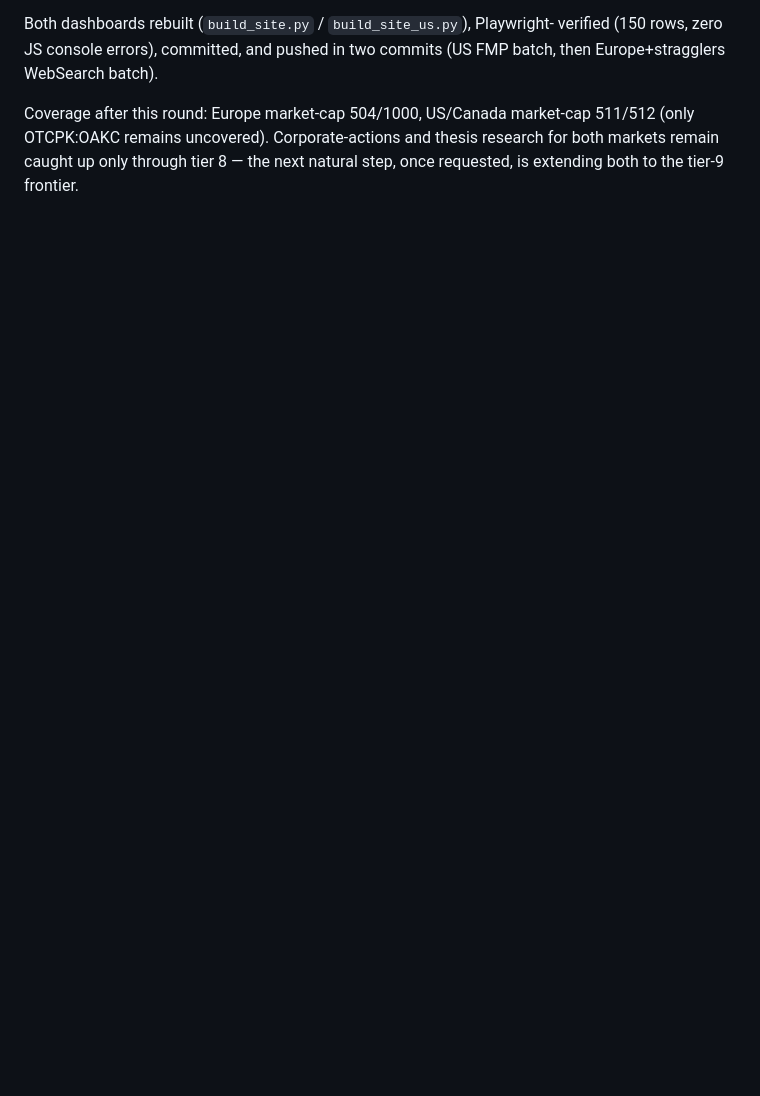
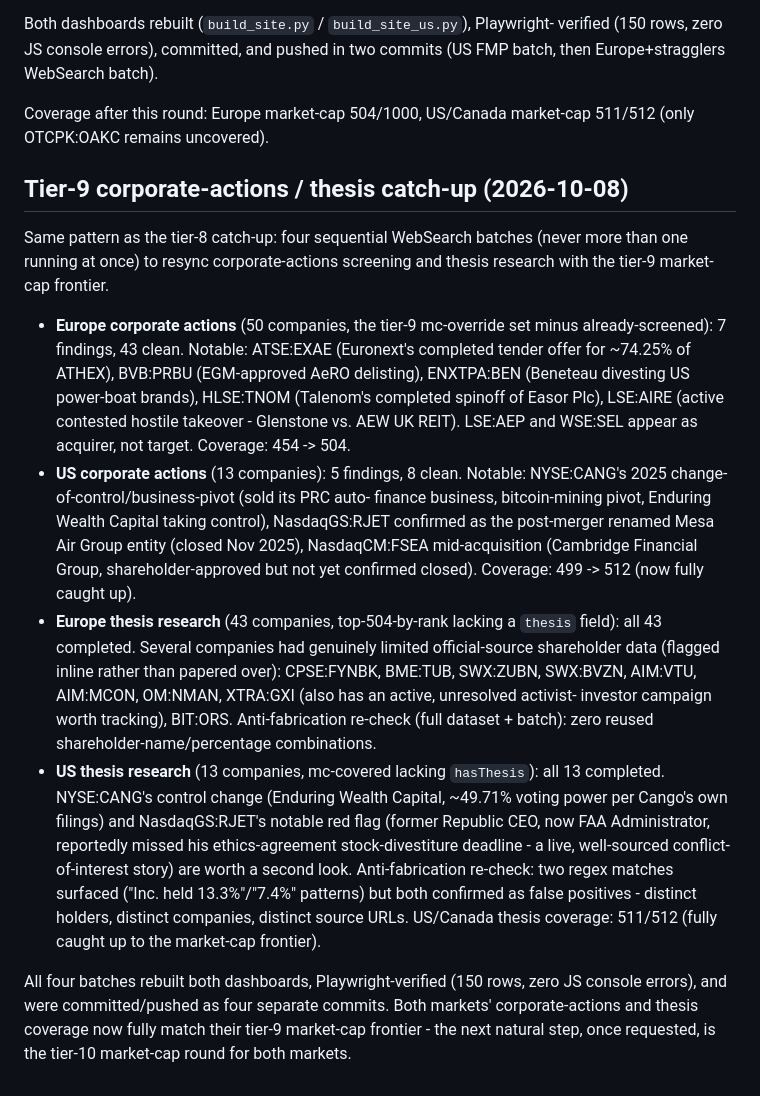
Before and after one commit to thepalazzo71-ops/financial-dashboard1, a Markdown page: docs/handoff-brief.md, the part around the change. Rendered like a GitHub page; blank space fills up the shorter version.

Commit message:
Document tier-9 corporate-actions/thesis catch-up in handoff brief
Co-Authored-By: Claude Sonnet 5 <noreply@anthropic.com>
Claude-Session: https://claude.ai/code/session_016Twij5iw9vW4szve6ctFbu

```diff
--- a/docs/handoff-brief.md
+++ b/docs/handoff-brief.md
@@ -1666,6 +1666,50 @@ verified (150 rows, zero JS console errors), committed, and pushed in two
 commits (US FMP batch, then Europe+stragglers WebSearch batch).
 
 Coverage after this round: Europe market-cap 504/1000, US/Canada market-cap
-511/512 (only OTCPK:OAKC remains uncovered). Corporate-actions and thesis
-research for both markets remain caught up only through tier 8 — the next
-natural step, once requested, is extending both to the tier-9 frontier.
+511/512 (only OTCPK:OAKC remains uncovered).
+
+## Tier-9 corporate-actions / thesis catch-up (2026-10-08)
+
+Same pattern as the tier-8 catch-up: four sequential WebSearch batches
+(never more than one running at once) to resync corporate-actions
+screening and thesis research with the tier-9 market-cap frontier.
+
+- **Europe corporate actions** (50 companies, the tier-9 mc-override set
+  minus already-screened): 7 findings, 43 clean. Notable: ATSE:EXAE
+  (Euronext's completed tender offer for ~74.25% of ATHEX), BVB:PRBU
+  (EGM-approved AeRO delisting), ENXTPA:BEN (Beneteau divesting US
+  power-boat brands), HLSE:TNOM (Talenom's completed spinoff of Easor
+  Plc), LSE:AIRE (active contested hostile takeover - Glenstone vs. AEW
+  UK REIT). LSE:AEP and WSE:SEL appear as acquirer, not target. Coverage:
+  454 -> 504.
+- **US corporate actions** (13 companies): 5 findings, 8 clean. Notable:
+  NYSE:CANG's 2025 change-of-control/business-pivot (sold its PRC auto-
+  finance business, bitcoin-mining pivot, Enduring Wealth Capital taking
+  control), NasdaqGS:RJET confirmed as the post-merger renamed Mesa Air
+  Group entity (closed Nov 2025), NasdaqCM:FSEA mid-acquisition
+  (Cambridge Financial Group, shareholder-approved but not yet confirmed
+  closed). Coverage: 499 -> 512 (now fully caught up).
+- **Europe thesis research** (43 companies, top-504-by-rank lacking a
+  `thesis` field): all 43 completed. Several companies had genuinely
+  limited official-source shareholder data (flagged inline rather than
+  papered over): CPSE:FYNBK, BME:TUB, SWX:ZUBN, SWX:BVZN, AIM:VTU,
+  AIM:MCON, OM:NMAN, XTRA:GXI (also has an active, unresolved activist-
+  investor campaign worth tracking), BIT:ORS. Anti-fabrication re-check
+  (full dataset + batch): zero reused shareholder-name/percentage
+  combinations.
+- **US thesis research** (13 companies, mc-covered lacking `hasThesis`):
+  all 13 completed. NYSE:CANG's control change (Enduring Wealth Capital,
+  ~49.71% voting power per Cango's own filings) and NasdaqGS:RJET's
+  notable red flag (former Republic CEO, now FAA Administrator, reportedly
+  missed his ethics-agreement stock-divestiture deadline - a live,
+  well-sourced conflict-of-interest story) are worth a second look.
+  Anti-fabrication re-check: two regex matches surfaced ("Inc. held
+  13.3%"/"7.4%" patterns) but both confirmed as false positives - distinct
+  holders, distinct companies, distinct source URLs. US/Canada thesis
+  coverage: 511/512 (fully caught up to the market-cap frontier).
+
+All four batches rebuilt both dashboards, Playwright-verified (150 rows,
+zero JS console errors), and were committed/pushed as four separate
+commits. Both markets' corporate-actions and thesis coverage now fully
+match their tier-9 market-cap frontier - the next natural step, once
+requested, is the tier-10 market-cap round for both markets.
```
